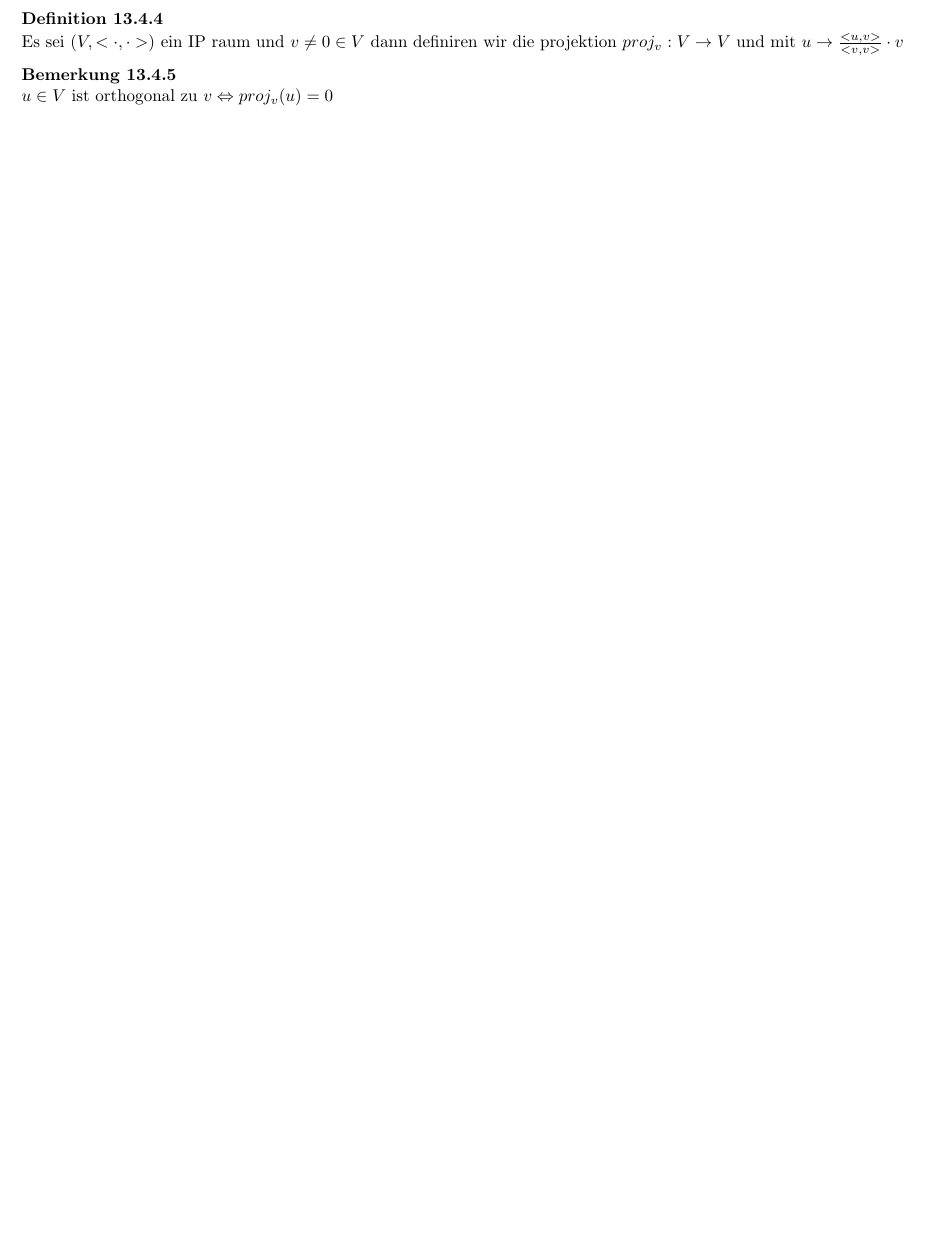
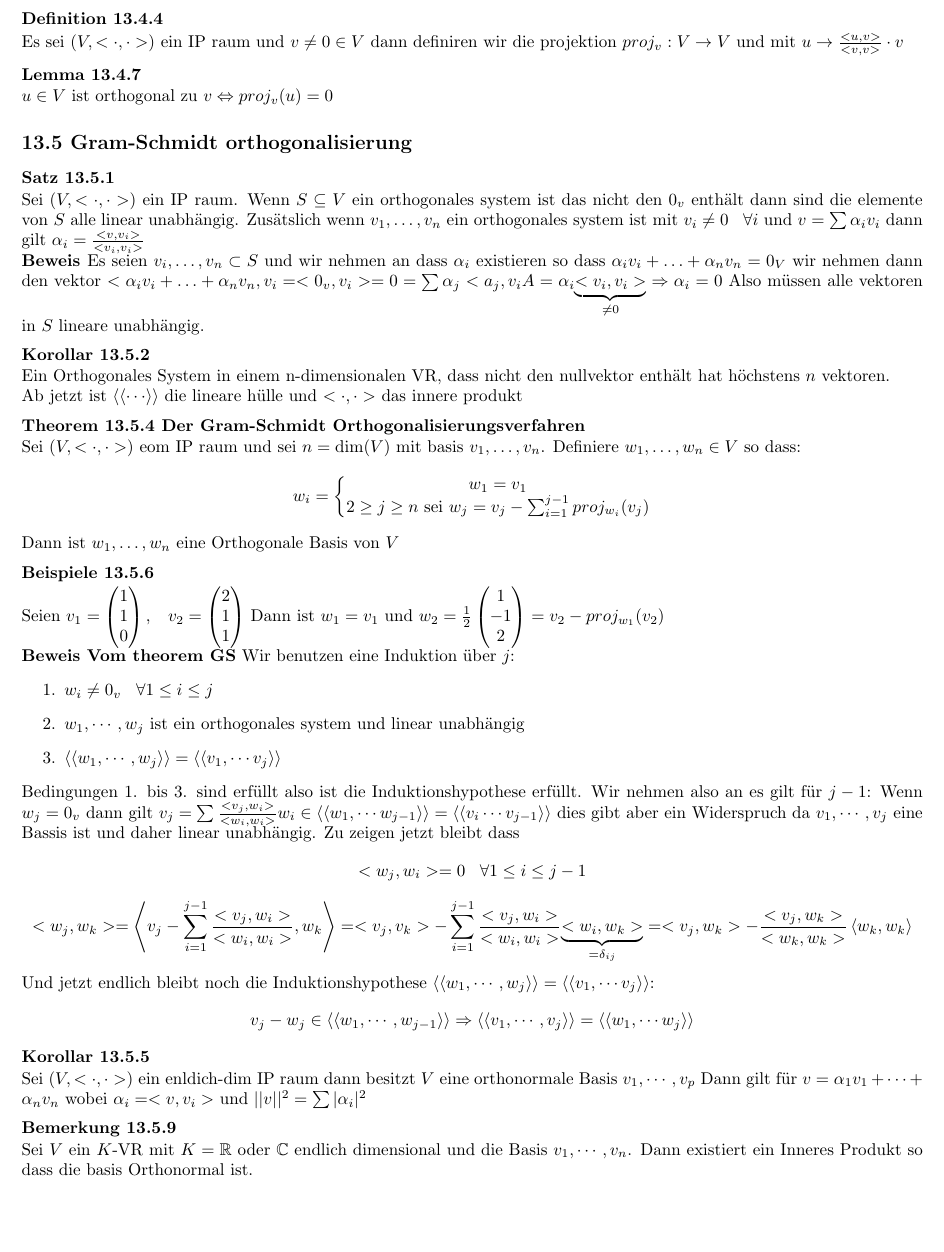
Before and after one commit to SleakStick/Notizen, a LaTeX document (LineareAlgebraII/main.tex): part of page 17 of 17, cut so that both start at the same text. Compiled offline with pdfLaTeX; a LaTeX package or settings file that is missing is left out.

Commit message:
28.03 Linear Algebra

```diff
--- a/LineareAlgebraII/main.tex
+++ b/LineareAlgebraII/main.tex
@@ -14,6 +14,8 @@
 
 \newcommand{\mspc}{\hspace{0.7cm}}
 \newcommand{\smspc}{\hspace{0.3cm}}
+
+\newcommand{\kk}[1]{\left<\left<{#1}\right>\right>}
 
 \newcommand{\satz}[1]{\subsubsection*{Satz {#1}}}
 \newcommand{\korollar}[1]{\subsubsection*{Korollar {#1}}}
@@ -462,5 +464,28 @@ Und Positiv definitheit zu zeigen: \[(v,v)_B>0\smspc\forall v\in\mathbb{C}^n, v\
 \satz{13.4.3 Satz des pythagoras} Sei $(V,<\cdot>)$ ein inneren Produkt raum und seien $u,v\in V$ mit $u\perp v$ dann gilt\[||u+v||^2=||u||^2+||v||^2\]
 \beweis Expandieren
 \definition{13.4.4} Es sei $(V,<\cdot,\cdot>)$ ein IP raum und $v\neq0\in V$ dann definiren wir die projektion $proj_v:V\rightarrow V$ und mit $u\rightarrow \frac{<u,v>}{<v,v>}\cdot v$
-\bemerkung{13.4.5} $u\in V$ ist orthogonal zu $v\Leftrightarrow proj_v(u)=0$
+\lemma{13.4.7} $u\in V$ ist orthogonal zu $v\Leftrightarrow proj_v(u)=0$
+\subsection*{13.5 Gram-Schmidt orthogonalisierung}
+\satz{13.5.1} Sei $(V,<\cdot,\cdot>)$ ein IP raum. Wenn $S\subseteq V$ ein orthogonales system ist das nicht den $0_v$ enthält dann sind die elemente von $S$ alle linear unabhängig. Zusätslich wenn $v_1,\hdots,v_n$ ein orthogonales system ist mit $v_i\neq0\smspc\forall i$ und $v=\sum\alpha_i v_i$ dann gilt $\alpha_i=\frac{<v,v_i>}{<v_i,v_i>}$
+\beweis Es seien $v_i,\hdots,v_n\subset S$ und wir nehmen an dass $\alpha_i$ existieren so dass $\alpha_iv_i+\hdots+\alpha_nv_n=0_V$ wir nehmen dann den vektor $<\alpha_iv_i+\hdots+\alpha_nv_n,v_i=<0_v,v_i>=0=\sum\alpha_j<a_j,v_iA=\alpha_i\underset{\neq0}{\underbrace{<v_i,v_i>}}\Rightarrow \alpha_i=0$
+Also müssen alle vektoren in $S$ lineare unabhängig.
+\korollar{13.5.2} Ein Orthogonales System in einem n-dimensionalen VR, dass nicht den nullvektor enthält hat höchstens $n$ vektoren.\newline Ab jetzt ist $\kk{\cdots}$ die lineare hülle und $<\cdot,\cdot>$ das innere produkt
+\theorem{13.5.4 Der Gram-Schmidt Orthogonalisierungsverfahren} Sei $(V,<\cdot,\cdot>)$ eom IP raum und sei $n=\dim(V)$ mit basis $v_1,\hdots, v_n$. Definiere $w_1,\hdots,w_n\in V$ so dass:
+\[w_i=\left\lbrace\begin{matrix}w_1=v_1\\2\ge j\ge n\text{ sei }w_j=v_j-\sum_{i=1}^{j-1}proj_{w_i}(v_j)\end{matrix}\right.\]
+Dann ist $w_1,\hdots,w_n$ eine Orthogonale Basis von $V$
+\beispiel{13.5.6} Seien $v_1=\begin{pmatrix}1\\1\\0\end{pmatrix},\smspc v_2=\begin{pmatrix}2\\1\\1\end{pmatrix}$ Dann ist $w_1=v_1$ und $w_2=\frac{1}{2}\begin{pmatrix}1\\-1\\2\end{pmatrix}=v_2-proj_{w_1}(v_2)$
+\beweis \textbf{Vom theorem GS} Wir benutzen eine Induktion über $j$:
+\begin{itemize}
+  \item[1.]{$w_i\neq0_v\smspc\forall 1\le i\le j$}
+  \item[2.]{$w_1,\cdots,w_j$ ist ein orthogonales system und linear unabhängig}
+  \item[3.]{$\kk{w_1,\cdots,w_j}=\kk{v_1,\cdots v_j}$}
+\end{itemize}
+Bedingungen 1. bis 3. sind erfüllt also ist die Induktionshypothese erfüllt. Wir nehmen also an es gilt für $j-1$:
+Wenn $w_j=0_v$ dann gilt $v_j=\sum \frac{<v_j,w_i>}{<w_i,w_i>}w_i\in \kk{w_1,\cdots w_{j-1}}=\kk{v_i\cdots v_{j-1}}$ dies gibt aber ein Widerspruch da  $v_1,\cdots,v_j$ eine Bassis ist und daher linear unabhängig.
+Zu zeigen jetzt bleibt dass \[<w_j,w_i>=0\smspc\forall 1\le i\le j-1\] \[<w_j,w_k>=\left<v_j-\sum_{i=1}^{j-1}\frac{<v_j,w_i>}{<w_i,w_i>}
+,w_k\right>=<v_j,v_k>-\sum_{i=1}^{j-1}\frac{<v_j,w_i>}{<w_i,w_i>}\underset{=\delta_{ij}}{\underbrace{<w_i,w_k>}}=<v_j,w_k>-\frac{<v_j,w_k>}{<w_k,w_k>}\left<w_k,w_k\right>\]
+Und jetzt endlich bleibt noch die Induktionshypothese $\kk{w_1,\cdots, w_{j}}=\kk{v_1,\cdots v_{j}}$:
+\[v_j-w_j\in \kk{w_1,\cdots, w_{j-1}}\Rightarrow\left<\left<v_1,\cdots,v_j\right>\right>=\kk{w_1,\cdots w_j}\]
+\korollar{13.5.5} Sei $(V,<\cdot,\cdot>)$ ein enldich-dim IP raum dann besitzt $V$ eine orthonormale Basis $v_1,\cdots,v_p$ Dann gilt für $v=\alpha_1v_1+\cdots+\alpha_nv_n$ wobei $\alpha_i=<v,v_i>$ und $||v||^2=\sum|\alpha_i|^2$
+\bemerkung{13.5.9} Sei $V$ ein $K$-VR mit $K=\mathbb{R}$ oder $\mathbb{C}$ endlich dimensional und die Basis $v_1,\cdots,v_n$. Dann existiert ein Inneres Produkt so dass die basis Orthonormal ist.
 \end{document}
```
Also changed, not shown: LineareAlgebraII/main.pdf, 5 other files.
